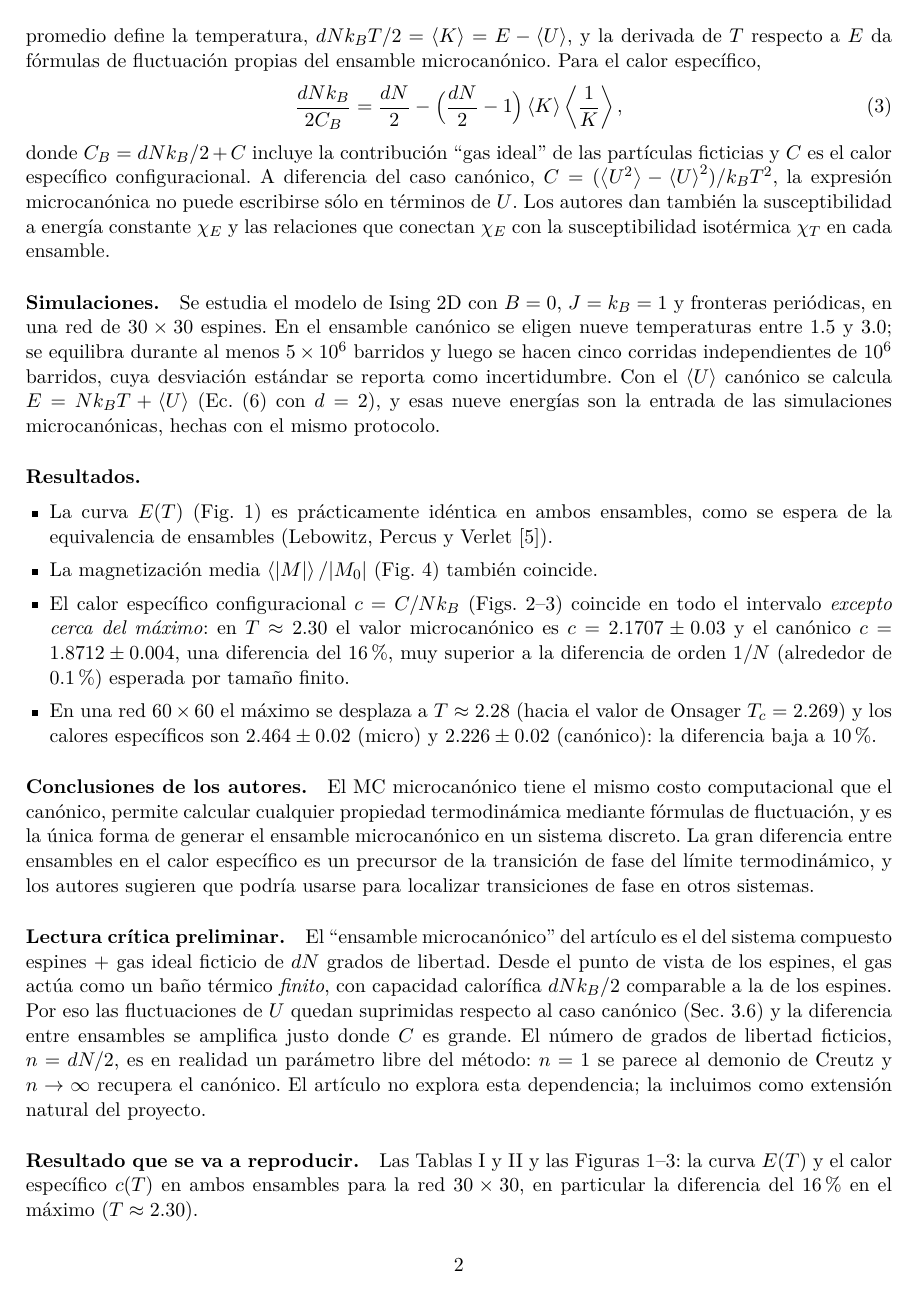
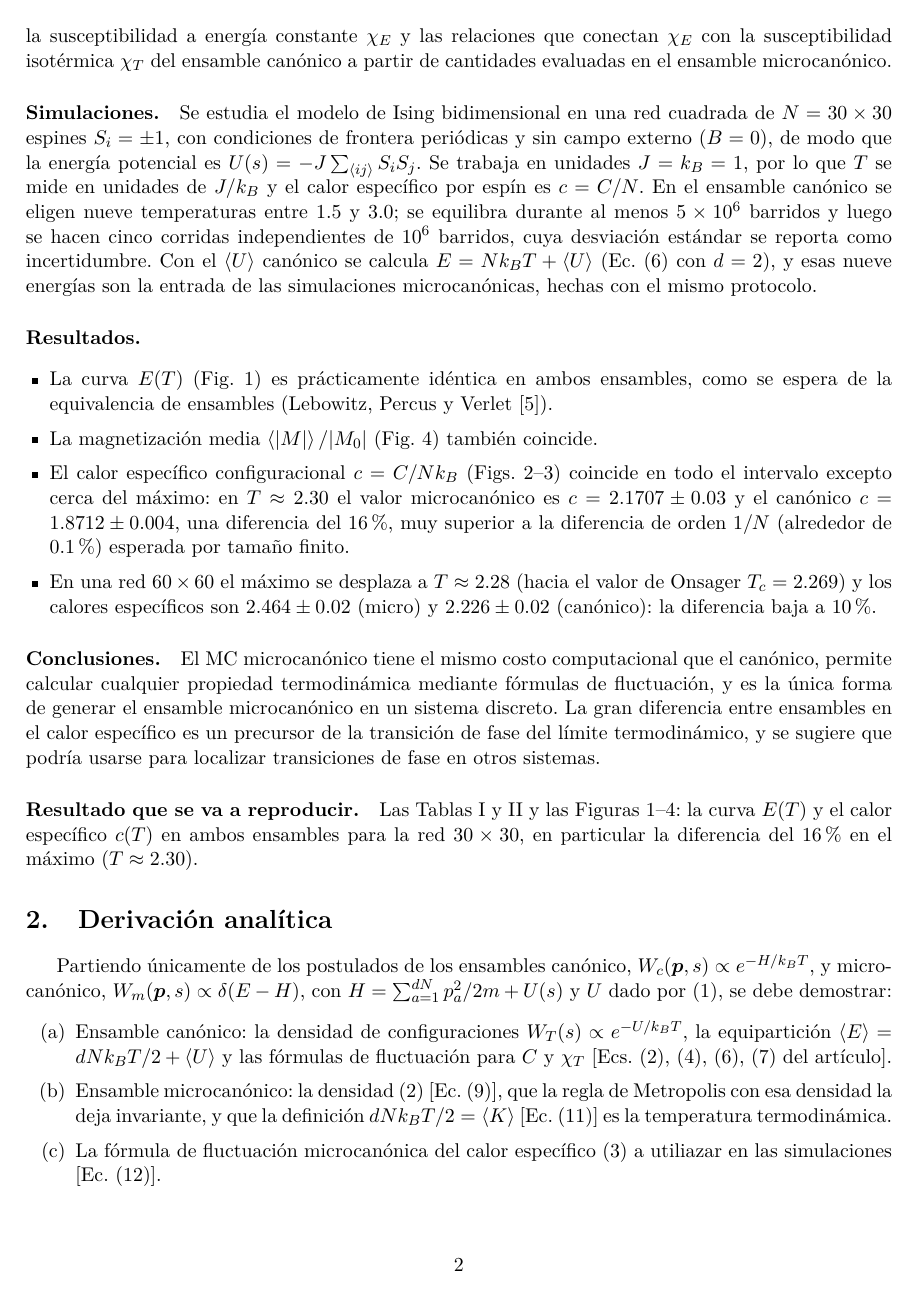
Before and after one commit to Andrecs05/Proyecto-Fisica-Estadistica-AFCM-MDV, a LaTeX document (avance/avance.tex): page 2 of 9. Compiled offline with pdfLaTeX.

Commit message:
Reviwed paper summary section on the progress report

```diff
--- a/avance/avance.tex
+++ b/avance/avance.tex
@@ -84 +81,0 @@ un espín (recorriendo la red en orden) y se acepta con probabilidad
-$\min[1,W_E(s')/W_E(s)]$. La energía cinética promedio define la temperatura,
@@ -91,13 +91,17 @@ fluctuación propias del ensamble microcanónico. Para el calor específico,
 donde $C_B=dN\kB/2+C$ incluye la contribución ``gas ideal'' de las partículas
 ficticias y $C$ es el calor específico configuracional. A diferencia del caso
 canónico, $C=(\avg{U^2}-\avg{U}^2)/\kB T^2$, la expresión microcanónica no puede
-escribirse sólo en términos de $U$. Los autores dan también la susceptibilidad a
-energía constante $\chi_E$ y las relaciones que conectan $\chi_E$ con la
-susceptibilidad isotérmica $\chi_T$ en cada ensamble.
+escribirse sólo en términos de $U$. También se dan expresiones para
+la susceptibilidad a energía constante $\chi_E$ y las relaciones que conectan $\chi_E$ con la
+susceptibilidad isotérmica $\chi_T$ del ensamble canónico a partir de cantidades evaluadas en el ensamble microcanónico.
 
 \paragraph{Simulaciones.}
-Se estudia el modelo de Ising 2D con $B=0$, $J=\kB=1$ y fronteras periódicas, en una
-red de $30\times30$ espines. En el ensamble canónico se eligen nueve temperaturas
+Se estudia el modelo de Ising bidimensional en una red cuadrada de
+$N = 30\times30$ espines $S_i=\pm1$, con condiciones de frontera periódicas y
+sin campo externo ($B=0$), de modo que la energía potencial es
+$U(s) = -J\sum_{\langle ij\rangle} S_i S_j$. Se trabaja en unidades
+$J = \kB = 1$, por lo que $T$ se mide en unidades de $J/\kB$ y el calor
+específico por espín es $c = C/N$. En el ensamble canónico se eligen nueve temperaturas
 entre $1.5$ y $3.0$; se equilibra durante al menos $5\times10^6$ barridos y luego se
 hacen cinco corridas independientes de $10^6$ barridos, cuya desviación estándar
 se reporta como incertidumbre. Con el $\avg{U}$ canónico se calcula
@@ -119,32 +123,32 @@ de Onsager $T_c=2.269$) y los calores específicos son $2.464\pm0.02$ (micro) y
 $2.226\pm0.02$ (canónico): la diferencia baja a 10~\%.
 \end{itemize}
 
-\paragraph{Conclusiones de los autores.}
+\paragraph{Conclusiones.}
 El MC microcanónico tiene el mismo costo computacional que el canónico, permite
 calcular cualquier propiedad termodinámica mediante fórmulas de fluctuación, y es
 la única forma de generar el ensamble microcanónico en un sistema discreto. La
 gran diferencia entre ensambles en el calor específico es un precursor de la
-transición de fase del límite termodinámico, y los autores sugieren que podría usarse
+transición de fase del límite termodinámico, y se sugiere que podría usarse
 para localizar transiciones de fase en otros sistemas.
 
-\paragraph{Lectura crítica preliminar.}
-El ``ensamble microcanónico'' del artículo es el del sistema compuesto espines $+$
-gas ideal ficticio de $dN$ grados de libertad. Desde el punto de vista de los espines,
-el gas actúa como un baño térmico \emph{finito}, con capacidad calorífica
-$dN\kB/2$ comparable a la de los espines. Por eso las fluctuaciones de $U$ quedan
-suprimidas respecto al caso canónico (Sec.~\ref{sec:equiv}) y la diferencia entre
-ensambles se amplifica justo donde $C$ es grande. El número de grados de libertad
-ficticios, $n=dN/2$, es en realidad un parámetro libre del método: $n=1$ se parece al
-demonio de Creutz y $n\to\infty$ recupera el canónico. El artículo no explora esta
-dependencia; la incluimos como extensión natural del proyecto.
+% \paragraph{Lectura crítica preliminar.}
+% El ``ensamble microcanónico'' del artículo es el del sistema compuesto espines $+$
+% gas ideal ficticio de $dN$ grados de libertad. Desde el punto de vista de los espines,
+% el gas actúa como un baño térmico \emph{finito}, con capacidad calorífica
+% $dN\kB/2$ comparable a la de los espines. Por eso las fluctuaciones de $U$ quedan
+% suprimidas respecto al caso canónico (Sec.~\ref{sec:equiv}) y la diferencia entre
+% ensambles se amplifica justo donde $C$ es grande. El número de grados de libertad
+% ficticios, $n=dN/2$, es en realidad un parámetro libre del método: $n=1$ se parece al
+% demonio de Creutz y $n\to\infty$ recupera el canónico. El artículo no explora esta
+% dependencia; la incluimos como extensión natural del proyecto.
 
 \paragraph{Resultado que se va a reproducir.}
-Las Tablas~I y II y las Figuras~1--3: la curva $E(T)$ y el calor específico $c(T)$
+Las Tablas~I y II y las Figuras~1--4: la curva $E(T)$ y el calor específico $c(T)$
 en ambos ensambles para la red $30\times30$, en particular la diferencia del
 16~\% en el máximo ($T\approx2.30$).
 
 %=====================================================================
-\section{Planteamiento de la derivación central}
+\section{Derivación analítica}
 %=====================================================================
 
 Partiendo únicamente de los postulados de los ensambles canónico,
@@ -157,8 +161,8 @@ y $\chi_T$ [Ecs.~(2), (4), (6), (7) del artículo].
 \item Ensamble microcanónico: la densidad~\eqref{eq:WE} [Ec.~(9)], que la regla de
 Metropolis con esa densidad la deja invariante, y que la definición
 $dN\kB T/2=\avg K$ [Ec.~(11)] es la temperatura termodinámica.
-\item \textbf{Resultado central:} la fórmula de fluctuación microcanónica del calor
-específico~\eqref{eq:CB} [Ec.~(12)].
+\item La fórmula de fluctuación microcanónica del calor
+específico~\eqref{eq:CB} a utiliazar en las simulaciones [Ec.~(12)].
 \item La susceptibilidad a energía constante $\chi_E$ [Ec.~(13)] y las relaciones
 entre $\chi_E$ y $\chi_T$ en cada ensamble [Ecs.~(14) y (15)].
 \item Que en el límite termodinámico ambos ensambles dan el mismo $c$, y por qué en
```
Also changed, not shown: avance/avance.pdf, avance/avance.tex (46 more changed lines), 6 other files.
